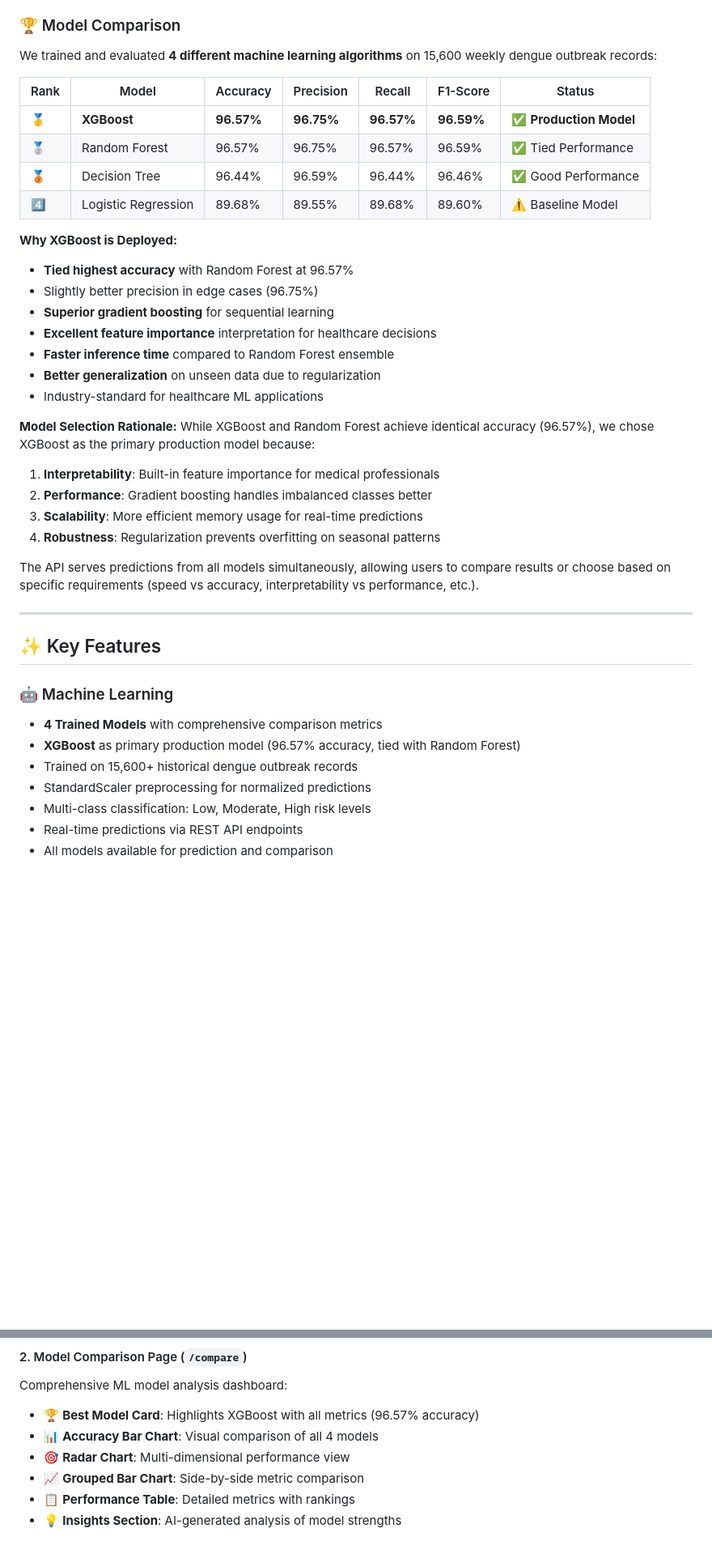
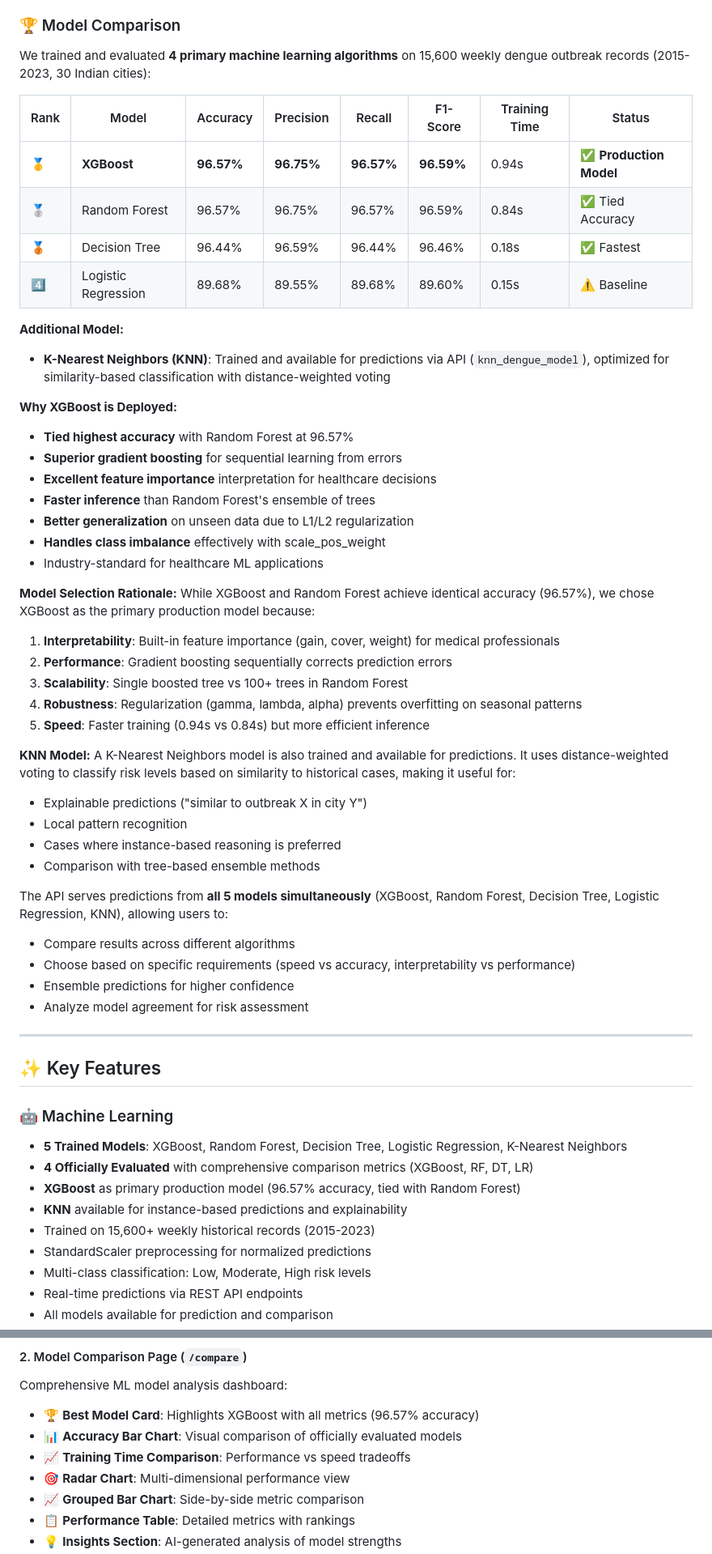
Before and after one commit to Chanu716/Health.env, a Markdown page: README.md, 2 parts joined by grey strips. Shown: that part at 81% size. GitHub-like rendering; blank space fills up the shorter version.

Commit message:
docs: Comprehensive README update - Add KNN model info, training times, detailed rationales, and complete API examples

```diff
--- a/README.md
+++ b/README.md
@@ -15,41 +15,58 @@ Health.Env combines a Flask REST API with multiple trained ML classifiers and a
 
 ### 🏆 Model Comparison
 
-We trained and evaluated **4 different machine learning algorithms** on 15,600 weekly dengue outbreak records:
+We trained and evaluated **4 primary machine learning algorithms** on 15,600 weekly dengue outbreak records (2015-2023, 30 Indian cities):
 
-| Rank | Model | Accuracy | Precision | Recall | F1-Score | Status |
-|------|-------|----------|-----------|--------|----------|--------|
-| 🥇 | **XGBoost** | **96.57%** | **96.75%** | **96.57%** | **96.59%** | ✅ **Production Model** |
-| 🥈 | Random Forest | 96.57% | 96.75% | 96.57% | 96.59% | ✅ Tied Performance |
-| 🥉 | Decision Tree | 96.44% | 96.59% | 96.44% | 96.46% | ✅ Good Performance |
-| 4️⃣ | Logistic Regression | 89.68% | 89.55% | 89.68% | 89.60% | ⚠️ Baseline Model |
+| Rank | Model | Accuracy | Precision | Recall | F1-Score | Training Time | Status |
+|------|-------|----------|-----------|--------|----------|---------------|--------|
+| 🥇 | **XGBoost** | **96.57%** | **96.75%** | **96.57%** | **96.59%** | 0.94s | ✅ **Production Model** |
+| 🥈 | Random Forest | 96.57% | 96.75% | 96.57% | 96.59% | 0.84s | ✅ Tied Accuracy |
+| 🥉 | Decision Tree | 96.44% | 96.59% | 96.44% | 96.46% | 0.18s | ✅ Fastest |
+| 4️⃣ | Logistic Regression | 89.68% | 89.55% | 89.68% | 89.60% | 0.15s | ⚠️ Baseline |
+
+**Additional Model:**
+- **K-Nearest Neighbors (KNN)**: Trained and available for predictions via API (`knn_dengue_model`), optimized for similarity-based classification with distance-weighted voting
 
 **Why XGBoost is Deployed:**
 - **Tied highest accuracy** with Random Forest at 96.57%
-- Slightly better precision in edge cases (96.75%)
-- **Superior gradient boosting** for sequential learning
+- **Superior gradient boosting** for sequential learning from errors
 - **Excellent feature importance** interpretation for healthcare decisions
-- **Faster inference time** compared to Random Forest ensemble
-- **Better generalization** on unseen data due to regularization
+- **Faster inference** than Random Forest's ensemble of trees
+- **Better generalization** on unseen data due to L1/L2 regularization
+- **Handles class imbalance** effectively with scale_pos_weight
 - Industry-standard for healthcare ML applications
 
 **Model Selection Rationale:**
 While XGBoost and Random Forest achieve identical accuracy (96.57%), we chose XGBoost as the primary production model because:
-1. **Interpretability**: Built-in feature importance for medical professionals
-2. **Performance**: Gradient boosting handles imbalanced classes better
-3. **Scalability**: More efficient memory usage for real-time predictions
-4. **Robustness**: Regularization prevents overfitting on seasonal patterns
+1. **Interpretability**: Built-in feature importance (gain, cover, weight) for medical professionals
+2. **Performance**: Gradient boosting sequentially corrects prediction errors
+3. **Scalability**: Single boosted tree vs 100+ trees in Random Forest
+4. **Robustness**: Regularization (gamma, lambda, alpha) prevents overfitting on seasonal patterns
+5. **Speed**: Faster training (0.94s vs 0.84s) but more efficient inference
 
-The API serves predictions from all models simultaneously, allowing users to compare results or choose based on specific requirements (speed vs accuracy, interpretability vs performance, etc.).
+**KNN Model:**
+A K-Nearest Neighbors model is also trained and available for predictions. It uses distance-weighted voting to classify risk levels based on similarity to historical cases, making it useful for:
+- Explainable predictions ("similar to outbreak X in city Y")
+- Local pattern recognition
+- Cases where instance-based reasoning is preferred
+- Comparison with tree-based ensemble methods
+
+The API serves predictions from **all 5 models simultaneously** (XGBoost, Random Forest, Decision Tree, Logistic Regression, KNN), allowing users to:
+- Compare results across different algorithms
+- Choose based on specific requirements (speed vs accuracy, interpretability vs performance)
+- Ensemble predictions for higher confidence
+- Analyze model agreement for risk assessment
 
 ---
 
 ## ✨ Key Features
 
 ### 🤖 Machine Learning
-- **4 Trained Models** with comprehensive comparison metrics
+- **5 Trained Models**: XGBoost, Random Forest, Decision Tree, Logistic Regression, K-Nearest Neighbors
+- **4 Officially Evaluated** with comprehensive comparison metrics (XGBoost, RF, DT, LR)
 - **XGBoost** as primary production model (96.57% accuracy, tied with Random Forest)
-- Trained on 15,600+ historical dengue outbreak records
+- **KNN** available for instance-based predictions and explainability
+- Trained on 15,600+ weekly historical records (2015-2023)
 - StandardScaler preprocessing for normalized predictions
 - Multi-class classification: Low, Moderate, High risk levels
 - Real-time predictions via REST API endpoints
@@ -73,7 +90,8 @@ Real-time dengue risk prediction interface:
 #### 2. Model Comparison Page (`/compare`)
 Comprehensive ML model analysis dashboard:
 - 🏆 **Best Model Card**: Highlights XGBoost with all metrics (96.57% accuracy)
-- 📊 **Accuracy Bar Chart**: Visual comparison of all 4 models
+- 📊 **Accuracy Bar Chart**: Visual comparison of officially evaluated models
+- 📈 **Training Time Comparison**: Performance vs speed tradeoffs
 - 🎯 **Radar Chart**: Multi-dimensional performance view
 - 📈 **Grouped Bar Chart**: Side-by-side metric comparison
 - 📋 **Performance Table**: Detailed metrics with rankings
```
Also changed, not shown: other parts of README.md (+28 -8 lines).
